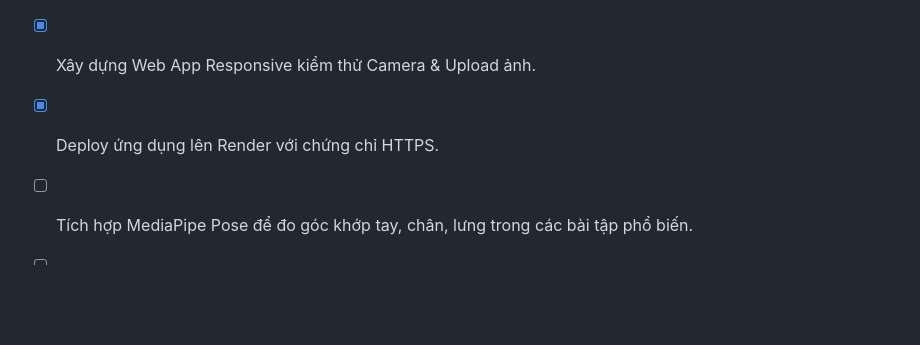
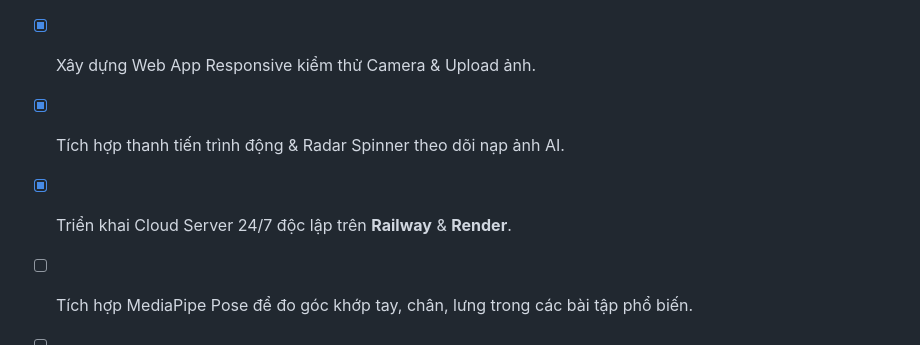
Before and after one commit to Quan-129/Gym_AI_Project, a Markdown page: README.md, the part around one of its changes. Rendered like a GitHub page; blank space fills up the shorter version.

```diff
--- a/README.md
+++ b/README.md
@@ -147,6 +155,7 @@ Dự án đã sẵn sàng cho Docker và các nền tảng Cloud:
 - [x] Huấn luyện hoàn tất 30 epochs YOLOv8s với GPU RTX 4050 (**mAP50 82.8%**).
 - [x] Xuất mô hình ONNX (`weights/best.onnx`).
 - [x] Xây dựng Web App Responsive kiểm thử Camera & Upload ảnh.
-- [x] Deploy ứng dụng lên Render với chứng chỉ HTTPS.
+- [x] Tích hợp thanh tiến trình động & Radar Spinner theo dõi nạp ảnh AI.
+- [x] Triển khai Cloud Server 24/7 độc lập trên **Railway** & **Render**.
 - [ ] Tích hợp MediaPipe Pose để đo góc khớp tay, chân, lưng trong các bài tập phổ biến.
 - [ ] Xây dựng logic đếm Reps và cảnh báo sai tư thế bài tập.
```
Also changed, not shown: other parts of README.md (+17 -9 lines), WORKLOG.md (+5 -4 lines).
